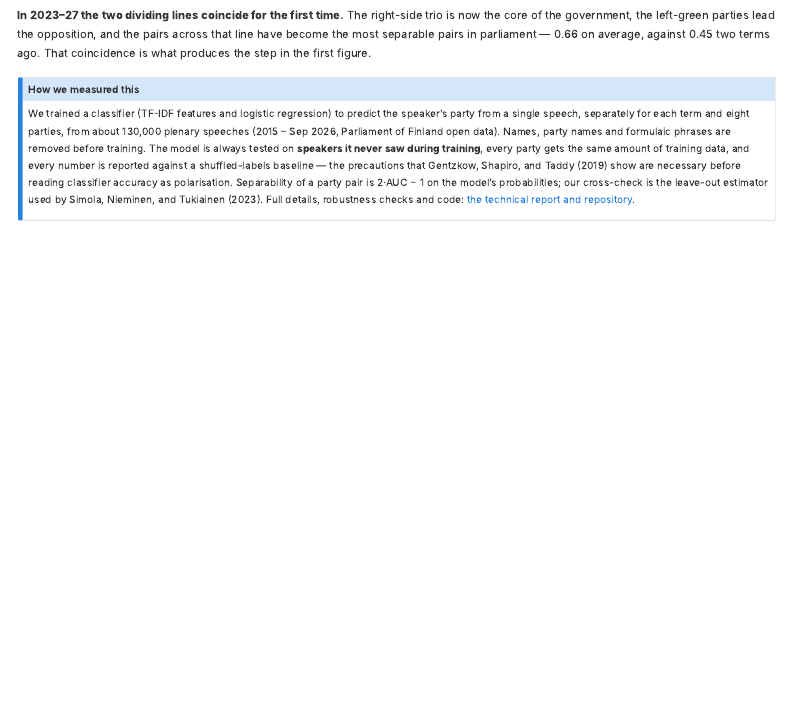
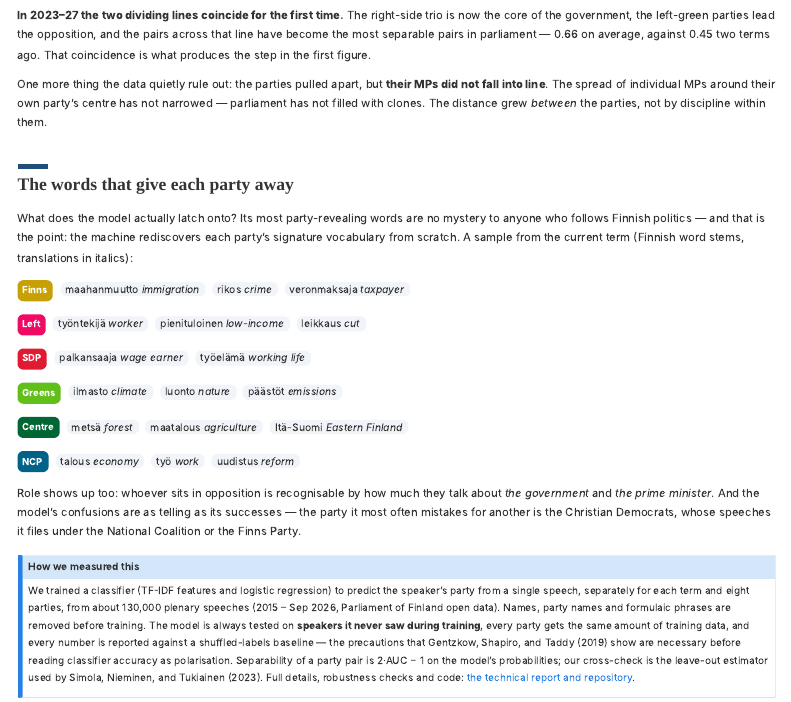
Before and after one commit to jtompuri/data-science-mini-project, a Quarto document (blog/index.qmd): the page in a window 1100 px wide, from 6130 px down before the commit and from 6160 px down after it, so that both start at the same text. Rendered offline with R 4.5, knitr and Pandoc in place of Quarto, with nearby package versions; menus at the side of the page are left out.

Commit message:
Stronger lede and stat tiles; two new content lifts
- Lede: darker semi-bold standfirst, bold first line
- Stat tiles: number and label on their own lines, no wrapping numbers,
  centred flex layout
- New section: the words that give each party away (party-coloured
  word chips from notebook 10's interpretation) plus the CD confusion
  anecdote; new paragraph: MPs did not fall into line (diversity result)

Co-Authored-By: Claude Fable 5 <noreply@anthropic.com>
Claude-Session: https://claude.ai/code/session_01N6pKYG4uzSo4ySC6BbJwMX

```diff
--- a/blog/index.qmd
+++ b/blog/index.qmd
@@ -224,6 +224,50 @@ lead the opposition, and the pairs across that line have become the most
 separable pairs in parliament — 0.66 on average, against 0.45 two terms ago.
 That coincidence is what produces the step in the first figure.
 
+One more thing the data quietly rule out: the parties pulled apart, but
+**their MPs did not fall into line**. The spread of individual MPs around
+their own party's centre has not narrowed — parliament has not filled with
+clones. The distance grew *between* the parties, not by discipline within
+them.
+
+## The words that give each party away
+
+What does the model actually latch onto? Its most party-revealing words are
+no mystery to anyone who follows Finnish politics — and that is the point:
+the machine rediscovers each party's signature vocabulary from scratch.
+A sample from the current term (Finnish word stems, translations in italics):
+
+::: {.word-row}
+[Finns]{.party-chip style="background:#C7A006"}
+[maahanmuutto *immigration*]{.w} [rikos *crime*]{.w} [veronmaksaja *taxpayer*]{.w}
+:::
+::: {.word-row}
+[Left]{.party-chip style="background:#F00A64"}
+[työntekijä *worker*]{.w} [pienituloinen *low-income*]{.w} [leikkaus *cut*]{.w}
+:::
+::: {.word-row}
+[SDP]{.party-chip style="background:#E11931"}
+[palkansaaja *wage earner*]{.w} [työelämä *working life*]{.w}
+:::
+::: {.word-row}
+[Greens]{.party-chip style="background:#61BF1A"}
+[ilmasto *climate*]{.w} [luonto *nature*]{.w} [päästöt *emissions*]{.w}
+:::
+::: {.word-row}
+[Centre]{.party-chip style="background:#006633"}
+[metsä *forest*]{.w} [maatalous *agriculture*]{.w} [Itä-Suomi *Eastern Finland*]{.w}
+:::
+::: {.word-row}
+[NCP]{.party-chip style="background:#006288"}
+[talous *economy*]{.w} [työ *work*]{.w} [uudistus *reform*]{.w}
+:::
+
+Role shows up too: whoever sits in opposition is recognisable by how much
+they talk about *the government* and *the prime minister*. And the model's
+confusions are as telling as its successes — the party it most often mistakes
+for another is the Christian Democrats, whose speeches it files under the
+National Coalition or the Finns Party.
+
 ::: {.callout-note}
 ## How we measured this
 
--- a/blog/styles.css
+++ b/blog/styles.css
@@ -2,7 +2,7 @@
 
 .stat-grid {
   display: grid;
-  grid-template-columns: repeat(auto-fit, minmax(150px, 1fr));
+  grid-template-columns: repeat(auto-fit, minmax(170px, 1fr));
   gap: 0.8rem;
   margin: 1.6rem 0;
 }
@@ -50,7 +59,7 @@
 }
 
 /* --- Typography (FT/Economist-inspired) --- */
-@import url('https://fonts.googleapis.com/css2?family=Inter:wght@400;600;800&family=Source+Serif+4:opsz,wght@8..60,600;8..60,700&display=swap');
+@import url('https://fonts.googleapis.com/css2?family=Inter:wght@400;500;600;800&family=Source+Serif+4:opsz,wght@8..60,600;8..60,700&display=swap');
 
 body {
   font-family: "Inter", -apple-system, sans-serif;
@@ -86,8 +95,13 @@ h2::before {
   margin-bottom: 0.7rem;
 }
 .lead p {
-  font-size: 1.28rem;
-  line-height: 1.6;
+  font-size: 1.3rem;
+  line-height: 1.55;
+  font-weight: 500;
+  color: #16324f;
+}
+.lead p:first-child::first-line {
+  font-weight: 800;
 }
 .figure-caption, .quarto-float-caption {
   font-size: 0.85rem;
```
Also changed, not shown: blog/styles.css (31 more changed lines).
